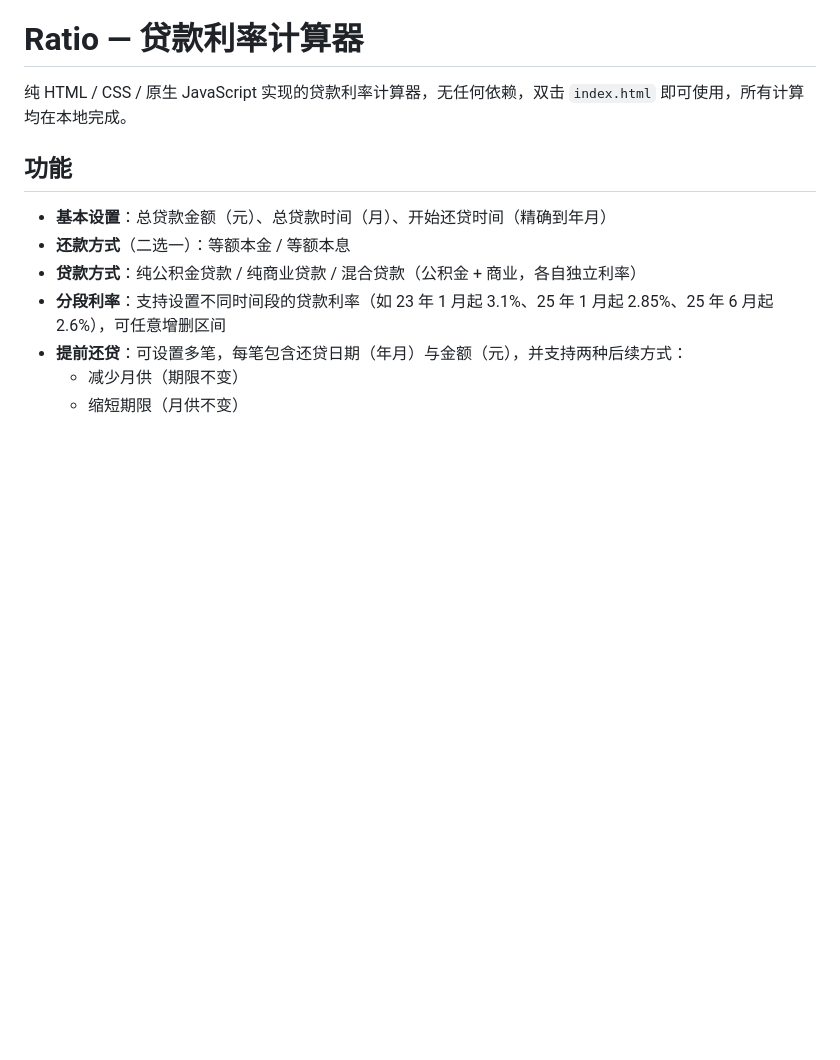
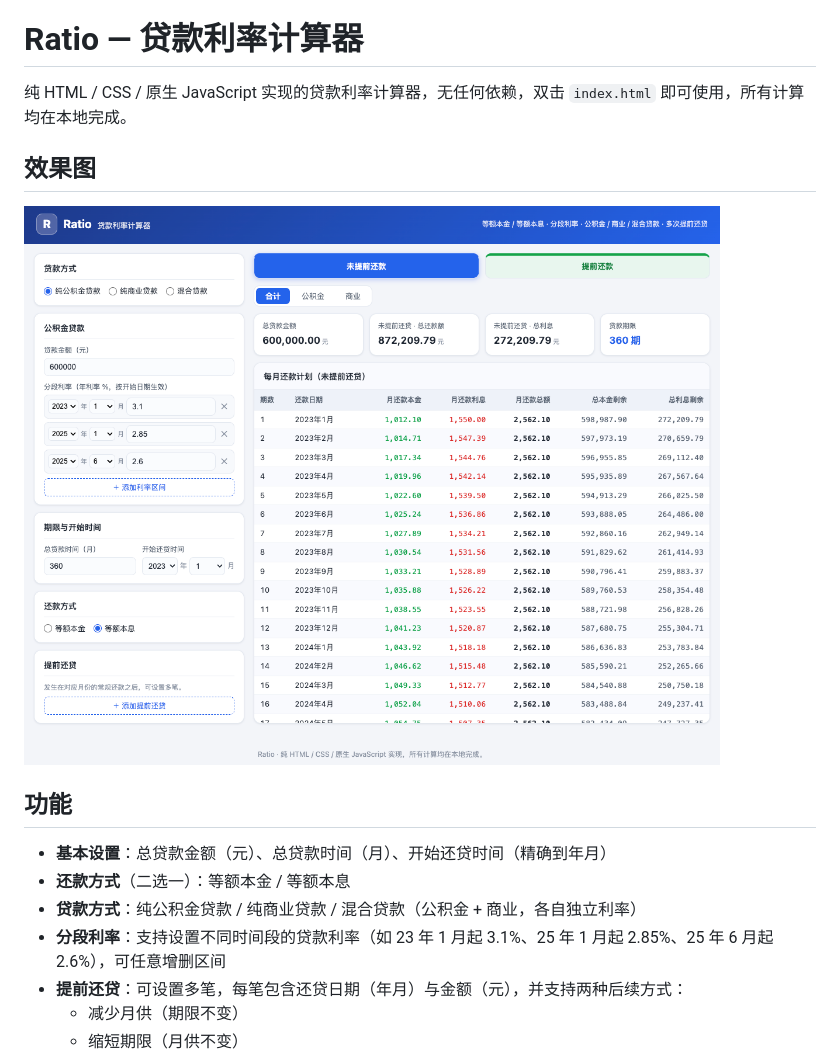
Before and after one commit to ccdyy/Ratio, a Markdown page: README.md, the part around the change. Drawn GitHub-style; pictures changed too: images/screenshot.png (added); blank space fills up the shorter version.

Commit message:
change:优化界面;

```diff
--- a/README.md
+++ b/README.md
@@ -1,6 +1,9 @@
 # Ratio — 贷款利率计算器
 
 纯 HTML / CSS / 原生 JavaScript 实现的贷款利率计算器，无任何依赖，双击 `index.html` 即可使用，所有计算均在本地完成。
+
+## 效果图
+![效果图](./images/screenshot.png)
 
 ## 功能
 
```
